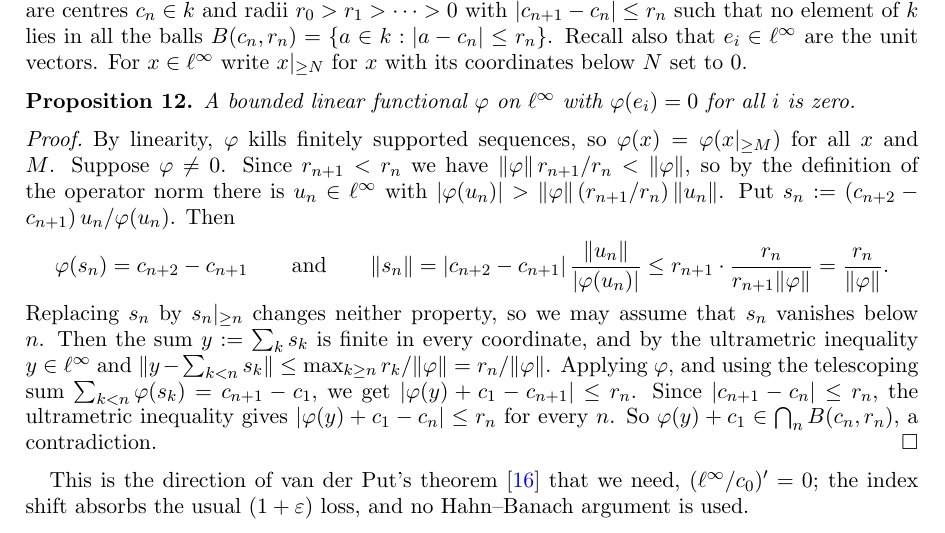
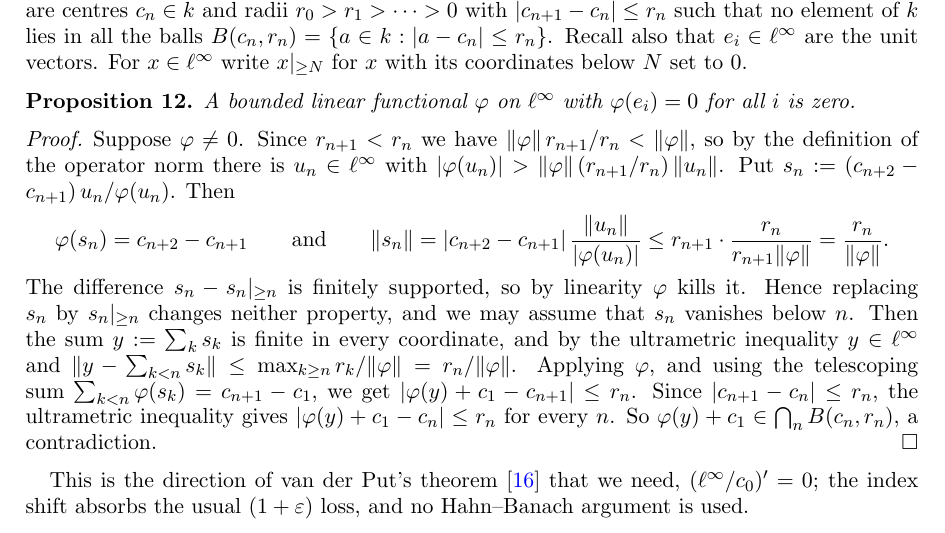
Before and after one commit to Deicyde/alternating-analytic-counterexample, a LaTeX problem sheet (paper/counterexample.tex): part of page 6 of 10, cut so that both start at the same text. Compiled offline with pdfLaTeX.

Commit message:
paper: use the vanishing on finitely supported sequences where it is needed

```diff
--- a/paper/counterexample.tex
+++ b/paper/counterexample.tex
@@ -324,7 +324,7 @@ balls $B(c_n,r_n)=\{a\in\kk:\abs{a-c_n}\le r_n\}$. Recall also that $e_i\in\linf
 A bounded linear functional $\varphi$ on $\linf$ with $\varphi(e_i)=0$ for all $i$ is zero.
 \end{proposition}
 \begin{proof}
-By linearity, $\varphi$ kills finitely supported sequences, so $\varphi(x)=\varphi(\tail Mx)$ for all $x$ and $M$. Suppose
+Suppose
 $\varphi\ne0$. Since $r_{n+1}<r_n$ we have
 $\norm\varphi\,r_{n+1}/r_n<\norm\varphi$, so by the definition of the operator norm there is $u_n\in\linf$ with
 $\abs{\varphi(u_n)}>\norm\varphi\,(r_{n+1}/r_n)\,\norm{u_n}$. Put $s_n:=(c_{n+2}-c_{n+1})\,u_n/\varphi(u_n)$. Then
@@ -332,7 +332,8 @@ $\abs{\varphi(u_n)}>\norm\varphi\,(r_{n+1}/r_n)\,\norm{u_n}$. Put $s_n:=(c_{n+2}
 \varphi(s_n)=c_{n+2}-c_{n+1}\qquad\text{and}\qquad
 \norm{s_n}=\abs{c_{n+2}-c_{n+1}}\,\frac{\norm{u_n}}{\abs{\varphi(u_n)}}\le r_{n+1}\cdot\frac{r_n}{r_{n+1}\norm\varphi}=\frac{r_n}{\norm\varphi} .
 \]
-Replacing $s_n$ by $\tail n{s_n}$ changes neither property, so we may assume that $s_n$ vanishes below $n$. Then the sum
+The difference $s_n-\tail n{s_n}$ is finitely supported, so by linearity $\varphi$ kills it. Hence replacing $s_n$ by
+$\tail n{s_n}$ changes neither property, and we may assume that $s_n$ vanishes below $n$. Then the sum
 $y:=\sum_ks_k$ is finite in every coordinate, and by the ultrametric inequality $y\in\linf$ and
 $\norm{y-\sum_{k<n}s_k}\le\max_{k\ge n}r_k/\norm\varphi=r_n/\norm\varphi$. Applying $\varphi$, and using the telescoping sum
 $\sum_{k<n}\varphi(s_k)=c_{n+1}-c_1$, we get $\abs{\varphi(y)+c_1-c_{n+1}}\le r_n$. Since $\abs{c_{n+1}-c_n}\le r_n$, the
```
Also changed, not shown: paper/counterexample.pdf.
